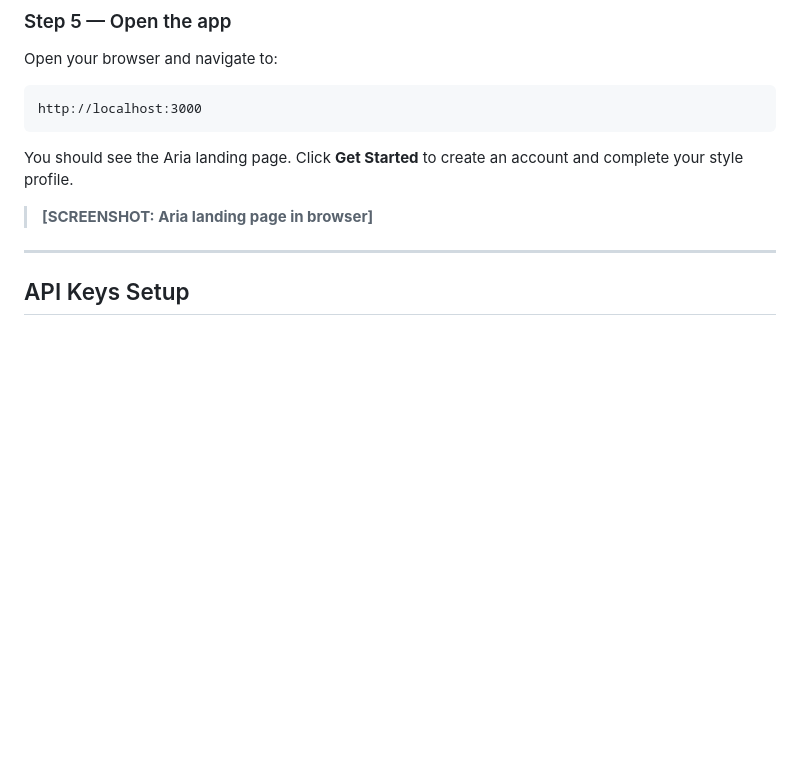
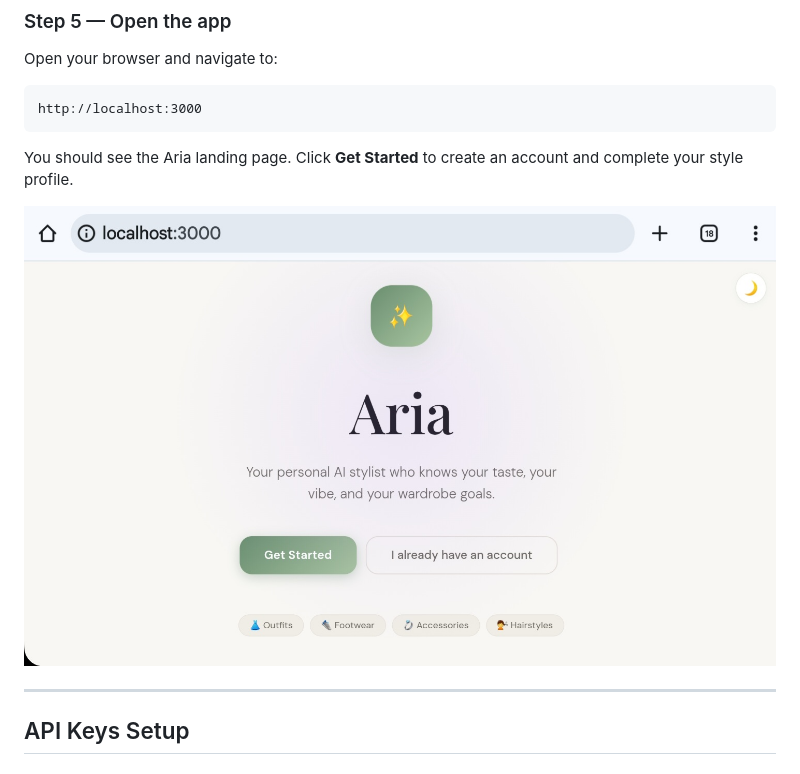
Before and after one commit to Shruti-Rajpurohit/Technical-writing-portfolio, a Markdown page: docs/aria-fashion-api/developer-setup-guide.md, the part around the change. Drawn GitHub-style; blank space fills up the shorter version.

Commit message:
Add screenshot of Aria landing page to setup guide
Updated the developer setup guide to include a screenshot of the Aria landing page.

```diff
--- a/docs/aria-fashion-api/developer-setup-guide.md
+++ b/docs/aria-fashion-api/developer-setup-guide.md
@@ -180,7 +180,7 @@ http://localhost:3000
 
 You should see the Aria landing page. Click **Get Started** to create an account and complete your style profile.
 
-> **[SCREENSHOT: Aria landing page in browser]**
+![Aria landing page](./screenshots/landing-page.jpg)
 
 ---
 
```
